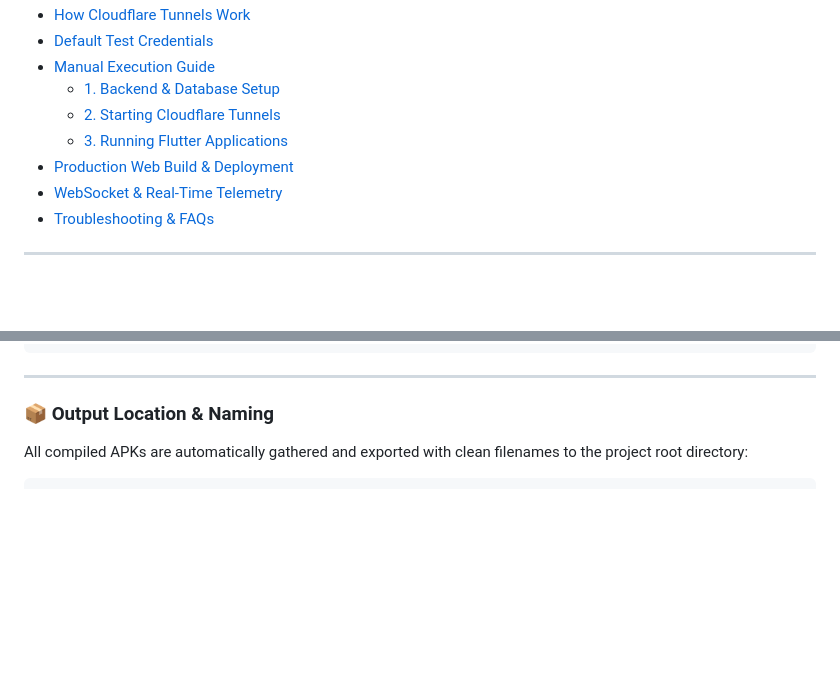
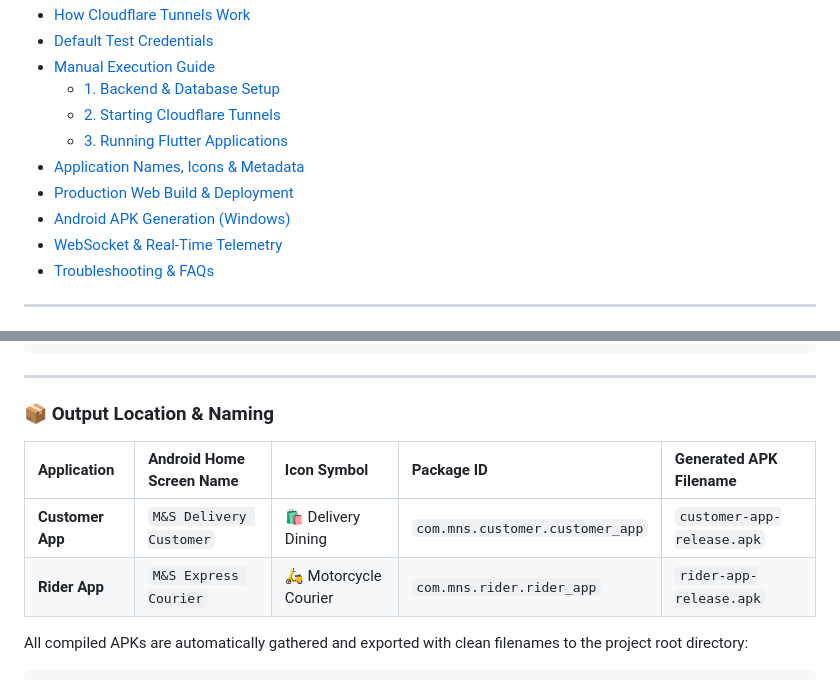
Before and after one commit to kiannaquines/real-time-delivery-courier-system, a Markdown page: README.md, 2 parts joined by grey strips. Drawn GitHub-style; blank space fills up the shorter version.

Commit message:
docs: add application display names, icons, package IDs, and APK mapping table

````diff
--- a/README.md
+++ b/README.md
@@ -15,7 +15,9 @@ A modern, full-stack real-time food delivery and courier dispatch platform tailo
   - [1. Backend & Database Setup](#1-backend--database-setup)
   - [2. Starting Cloudflare Tunnels](#2-starting-cloudflare-tunnels)
   - [3. Running Flutter Applications](#3-running-flutter-applications)
+- [Application Names, Icons & Metadata](#-application-names-icons--metadata)
 - [Production Web Build & Deployment](#-production-web-build--deployment)
+- [Android APK Generation (Windows)](#-android-apk-generation-windows)
 - [WebSocket & Real-Time Telemetry](#-websocket--real-time-telemetry)
 - [Troubleshooting & FAQs](#-troubleshooting--faqs)
 
@@ -462,6 +502,12 @@ Run directly in PowerShell or Windows Terminal:
 ---
 
 ### 📦 Output Location & Naming
+
+| Application | Android Home Screen Name | Icon Symbol | Package ID | Generated APK Filename |
+| :--- | :--- | :--- | :--- | :--- |
+| **Customer App** | `M&S Delivery Customer` | 🛍️ Delivery Dining | `com.mns.customer.customer_app` | `customer-app-release.apk` |
+| **Rider App** | `M&S Express Courier` | 🛵 Motorcycle Courier | `com.mns.rider.rider_app` | `rider-app-release.apk` |
+
 All compiled APKs are automatically gathered and exported with clean filenames to the project root directory:
 ```
 build_output\apks\
````
Also changed, not shown: other parts of README.md (+38 -0 lines).
